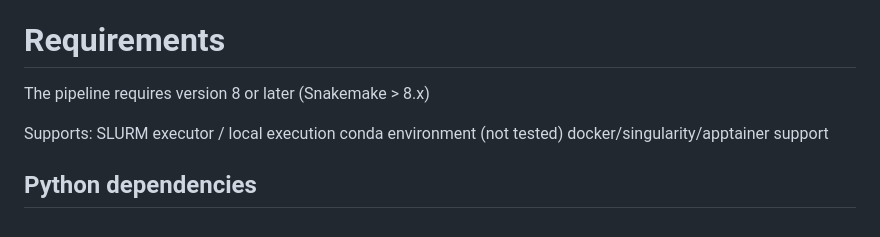
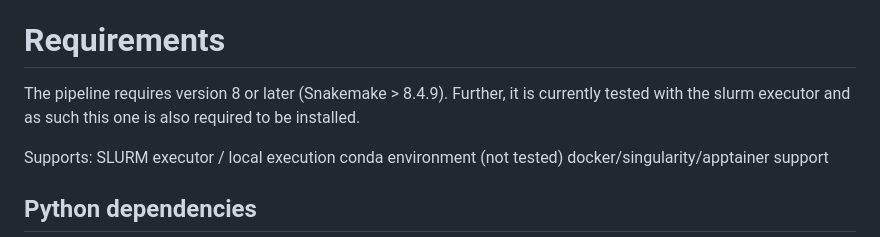
Before and after one commit to fischuu/Pipeline-Holoruminant-Meta, a Markdown page: README.md, the part around the change. Drawn GitHub-style.

```diff
--- a/README.md
+++ b/README.md
@@ -6,7 +6,7 @@ This Snakemake pipeline dedicated to Metagenomic data analysis consists out of s
 (Red marked rules have currently still unsolved issues)
 
 # Requirements
-The pipeline requires version 8 or later (Snakemake > 8.x)
+The pipeline requires version 8 or later (Snakemake > 8.4.9). Further, it is currently tested with the slurm executor and as such this one is also required to be installed.
 
 Supports:
 SLURM executor / local execution
```
